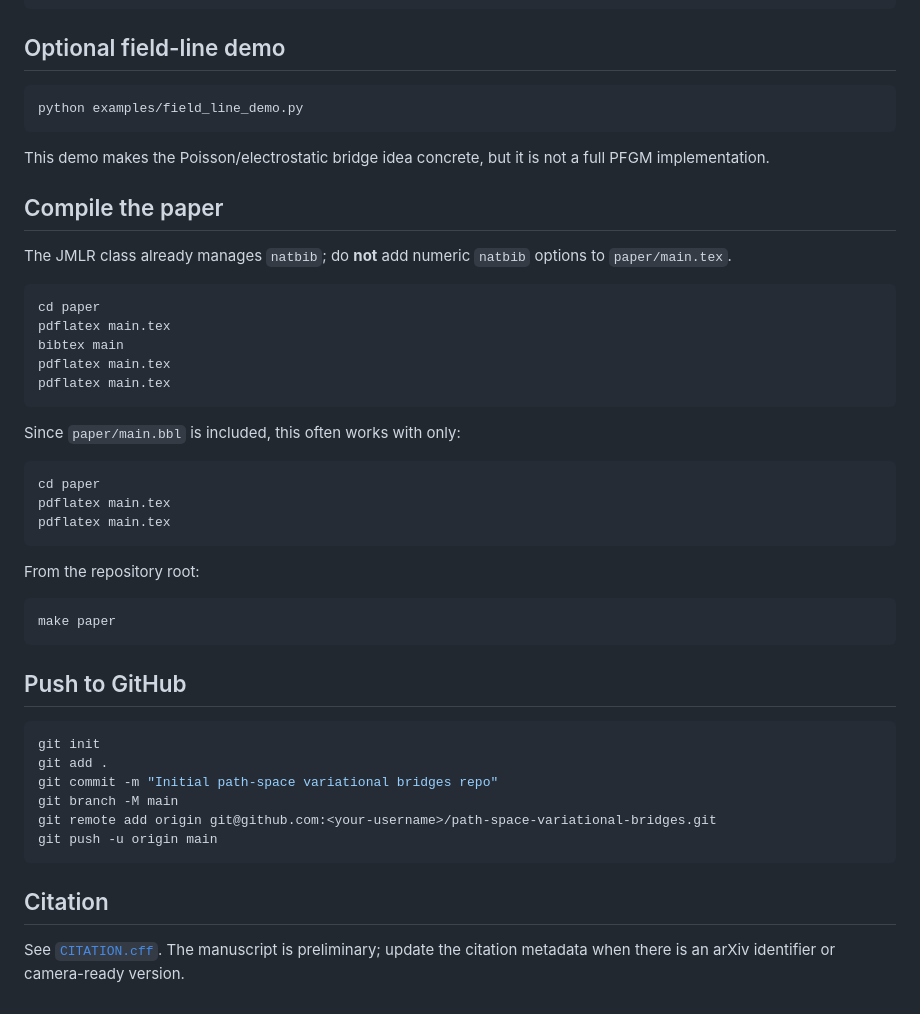
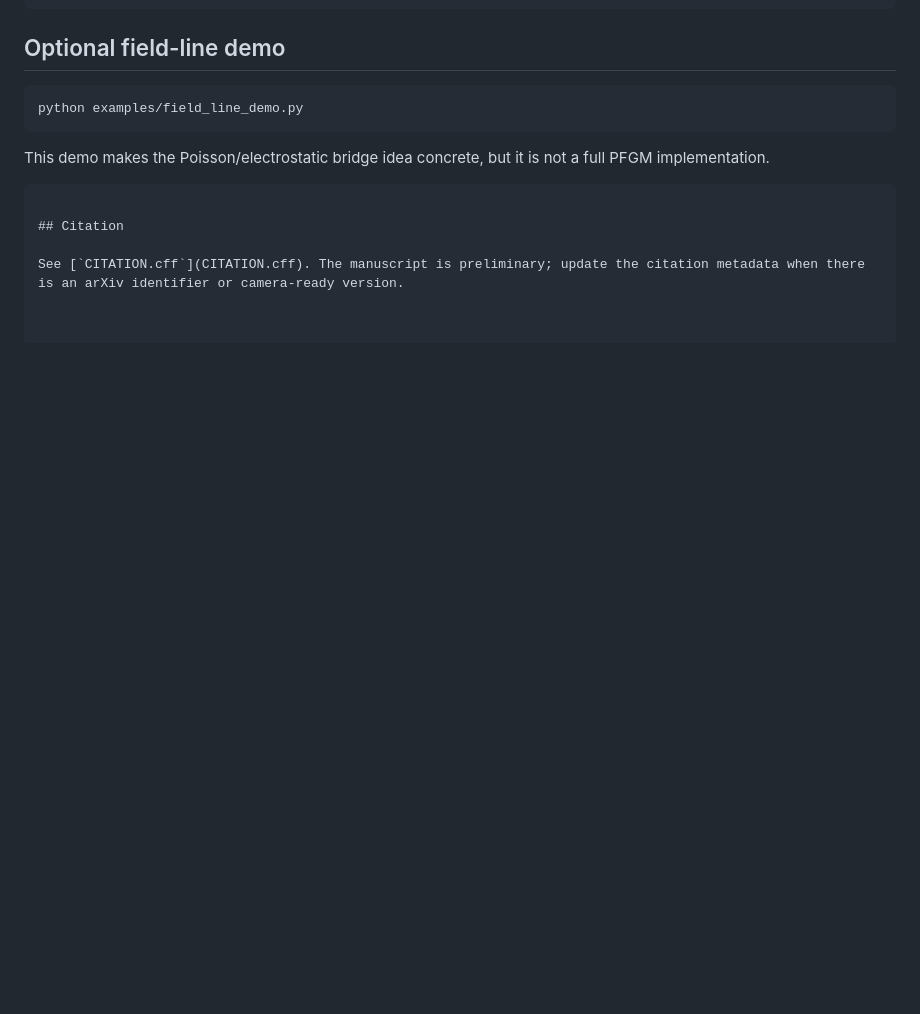
Before and after one commit to TiantianZ399/bridge_graphical_models, a Markdown page: path-space-variational-bridges/README.md, the part around the change. Rendered like a GitHub page; blank space fills up the shorter version.

Commit message:
Remove paper compilation and push instructions
Removed compilation and GitHub push instructions from README.

````diff
--- a/path-space-variational-bridges/README.md
+++ b/path-space-variational-bridges/README.md
@@ -106,41 +106,6 @@ python examples/field_line_demo.py
 
 This demo makes the Poisson/electrostatic bridge idea concrete, but it is not a full PFGM implementation.
 
-## Compile the paper
-
-The JMLR class already manages `natbib`; do **not** add numeric `natbib` options to `paper/main.tex`.
-
-```bash
-cd paper
-pdflatex main.tex
-bibtex main
-pdflatex main.tex
-pdflatex main.tex
-```
-
-Since `paper/main.bbl` is included, this often works with only:
-
-```bash
-cd paper
-pdflatex main.tex
-pdflatex main.tex
-```
-
-From the repository root:
-
-```bash
-make paper
-```
-
-## Push to GitHub
-
-```bash
-git init
-git add .
-git commit -m "Initial path-space variational bridges repo"
-git branch -M main
-git remote add origin git@github.com:<your-username>/path-space-variational-bridges.git
-git push -u origin main
 ```
 
 ## Citation
````
